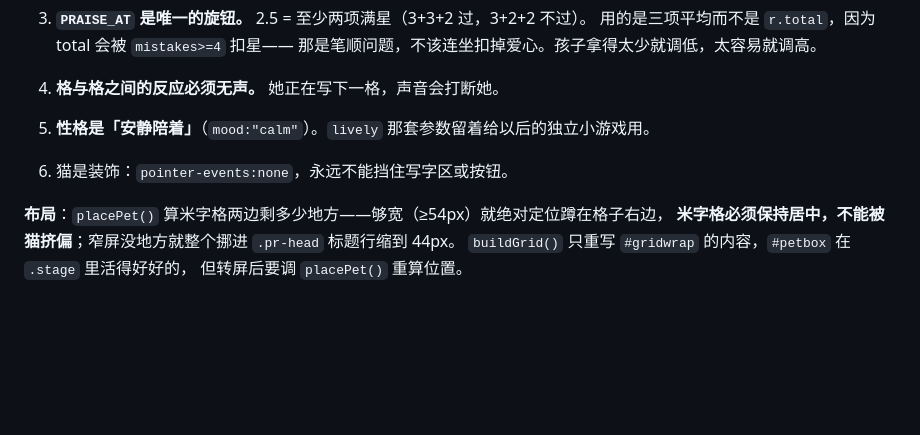
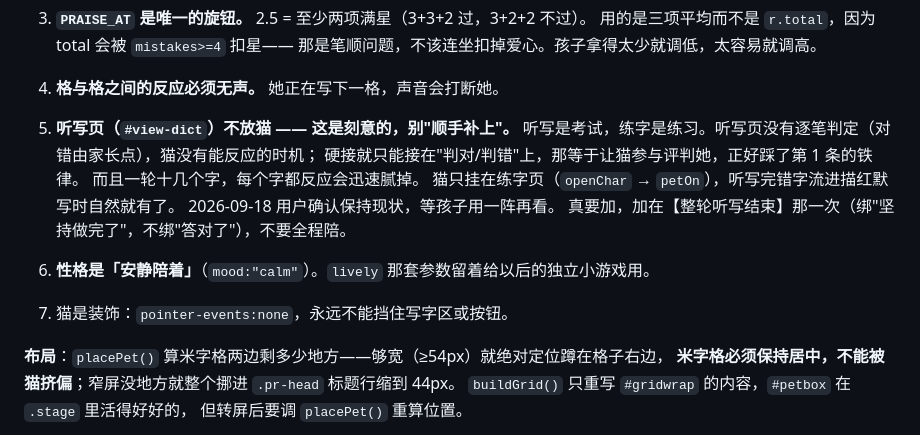
Before and after one commit to hyyh1989/hanzi_writing, a Markdown page: CLAUDE.md, the part around the change. Rendered like a GitHub page; blank space fills up the shorter version.

Commit message:
docs: 记下「听写页不放猫」是刻意的决定
否则下次很容易被当成遗漏顺手补上。理由：听写是考试不是练习，
且听写页没有逐笔判定，猫硬接就只能接在"判对/判错"上，
等于让猫参与评判——正好踩了「只往上不往下、不做反向反应」那条铁律。

Co-Authored-By: Claude Opus 5 <noreply@anthropic.com>

```diff
--- a/CLAUDE.md
+++ b/CLAUDE.md
@@ -70,8 +70,15 @@ Artifact 发布时 `files` 要带上改动过的生成物。
    用的是三项平均而不是 `r.total`，因为 total 会被 `mistakes>=4` 扣星——
    那是笔顺问题，不该连坐扣掉爱心。孩子拿得太少就调低，太容易就调高。
 4. **格与格之间的反应必须无声。** 她正在写下一格，声音会打断她。
-5. **性格是「安静陪着」**（`mood:"calm"`）。`lively` 那套参数留着给以后的独立小游戏用。
-6. 猫是装饰：`pointer-events:none`，永远不能挡住写字区或按钮。
+5. **听写页（`#view-dict`）不放猫 —— 这是刻意的，别"顺手补上"。**
+   听写是考试，练字是练习。听写页没有逐笔判定（对错由家长点），猫没有能反应的时机；
+   硬接就只能接在"判对/判错"上，那等于让猫参与评判她，正好踩了第 1 条的铁律。
+   而且一轮十几个字，每个字都反应会迅速腻掉。
+   猫只挂在练字页（`openChar` → `petOn`），听写完错字流进描红默写时自然就有了。
+   2026-09-18 用户确认保持现状，等孩子用一阵再看。
+   真要加，加在【整轮听写结束】那一次（绑"坚持做完了"，不绑"答对了"），不要全程陪。
+6. **性格是「安静陪着」**（`mood:"calm"`）。`lively` 那套参数留着给以后的独立小游戏用。
+7. 猫是装饰：`pointer-events:none`，永远不能挡住写字区或按钮。
 
 **布局**：`placePet()` 算米字格两边剩多少地方——够宽（≥54px）就绝对定位蹲在格子右边，
 **米字格必须保持居中，不能被猫挤偏**；窄屏没地方就整个挪进 `.pr-head` 标题行缩到 44px。
```
